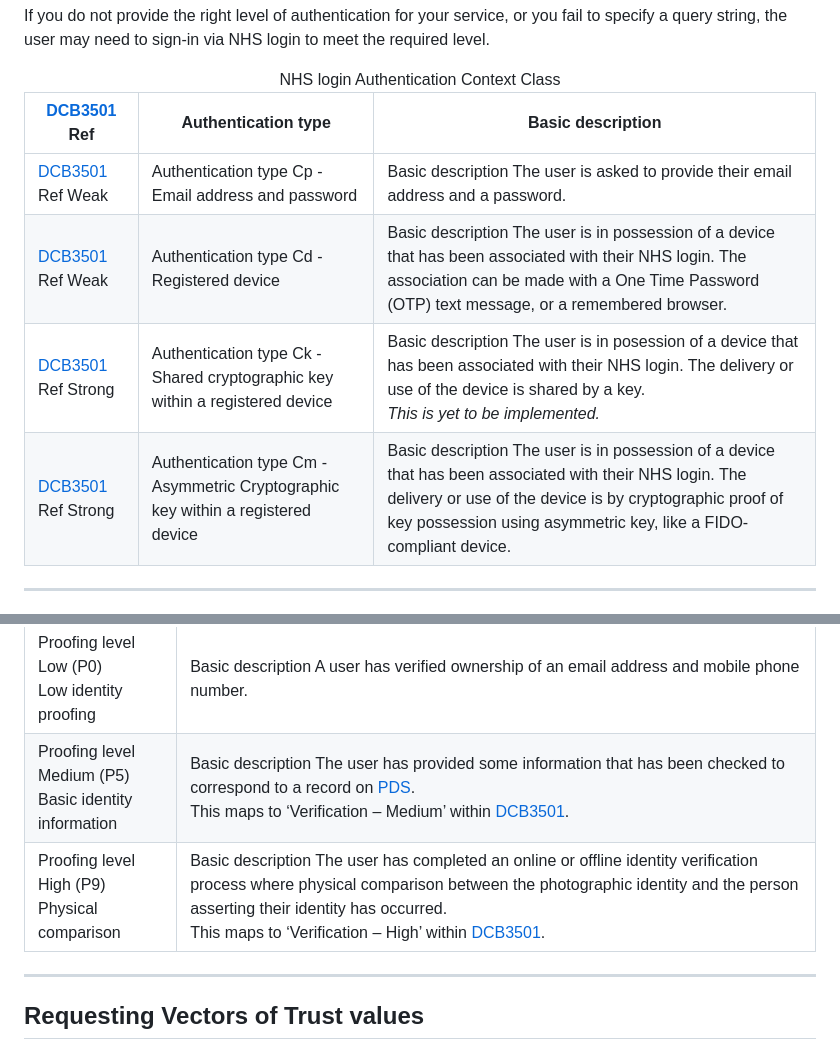
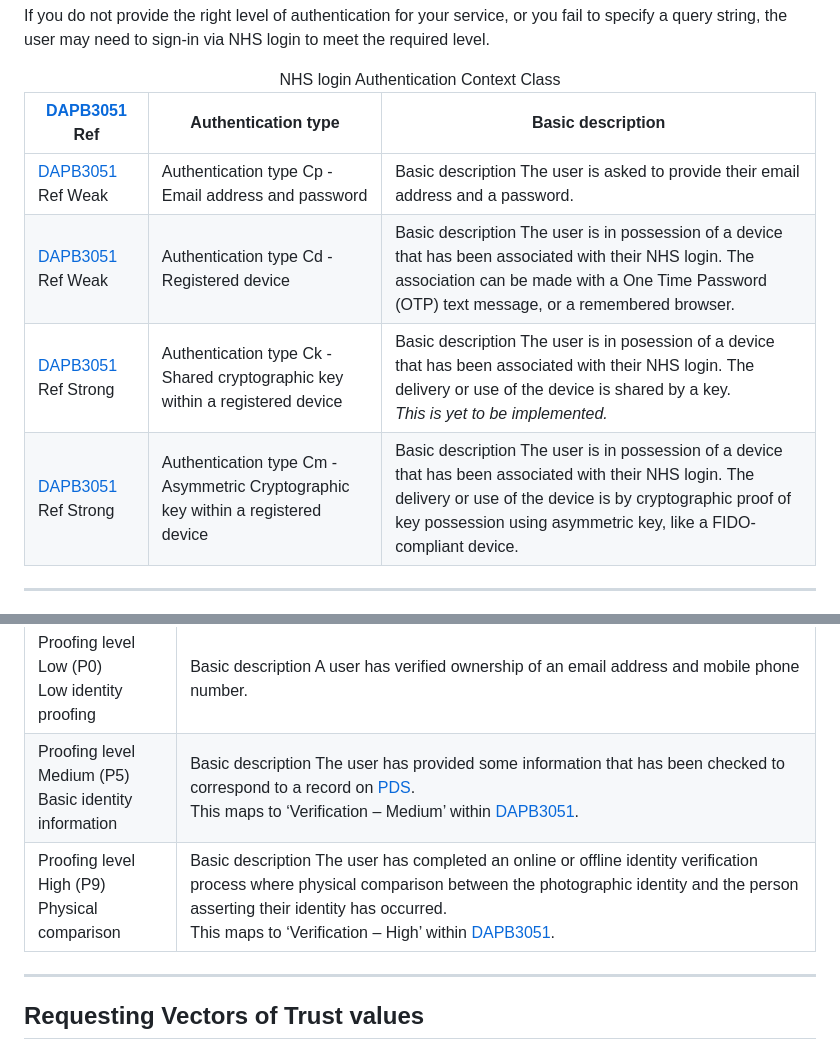
Before and after one commit to nhsconnect/nhslogin, a Markdown page: src/vectors-of-trust.md, 2 parts joined by grey strips. Rendered like a GitHub page.

Commit message:
Update vectors-of-trust.md
Need to change standard name from DCB3501 to DAPB3051

https://digital.nhs.uk/data-and-information/information-standards/governance/latest-activity/standards-and-collections/dcb3051-identity-verification-and-authentication-standard-for-digital-health-and-care-services

```diff
--- a/src/vectors-of-trust.md
+++ b/src/vectors-of-trust.md
@@ -31,7 +31,7 @@ NHS login supports the following types of authentication credentials. Note that
   <thead role="rowgroup" class="nhsuk-table__head">
     <tr role="row">
       <th role="columnheader" class="" scope="col">
-        <a href="https://digital.nhs.uk/data-and-information/information-standards/information-standards-and-data-collections-including-extractions/publications-and-notifications/standards-and-collections/dcb3051-identity-verification-and-authentication-standard-for-digital-health-and-care-services">DCB3501</a> Ref
+        <a href="https://digital.nhs.uk/data-and-information/information-standards/information-standards-and-data-collections-including-extractions/publications-and-notifications/standards-and-collections/dcb3051-identity-verification-and-authentication-standard-for-digital-health-and-care-services">DAPB3051</a> Ref
       </th>
       <th role="columnheader" class="" scope="col">
         Authentication type
@@ -44,7 +44,7 @@ NHS login supports the following types of authentication credentials. Note that
   <tbody class="nhsuk-table__body">
     <tr role="row" class="nhsuk-table__row">
       <td role="cell" class="nhsuk-table__cell">
-        <span class="nhsuk-table-responsive__heading"><a href="https://digital.nhs.uk/data-and-information/information-standards/information-standards-and-data-collections-including-extractions/publications-and-notifications/standards-and-collections/dcb3051-identity-verification-and-authentication-standard-for-digital-health-and-care-services">DCB3501</a> Ref </span>Weak
+        <span class="nhsuk-table-responsive__heading"><a href="https://digital.nhs.uk/data-and-information/information-standards/information-standards-and-data-collections-including-extractions/publications-and-notifications/standards-and-collections/dcb3051-identity-verification-and-authentication-standard-for-digital-health-and-care-services">DAPB3051</a> Ref </span>Weak
       </td>
       <td role="cell" class="nhsuk-table__cell">
         <span class="nhsuk-table-responsive__heading">Authentication type </span>Cp - Email address and password
@@ -55,7 +55,7 @@ NHS login supports the following types of authentication credentials. Note that
     </tr>
     <tr role="row" class="nhsuk-table__row">
       <td role="cell" class="nhsuk-table__cell">
-        <span class="nhsuk-table-responsive__heading"><a href="https://digital.nhs.uk/data-and-information/information-standards/information-standards-and-data-collections-including-extractions/publications-and-notifications/standards-and-collections/dcb3051-identity-verification-and-authentication-standard-for-digital-health-and-care-services">DCB3501</a> Ref </span>Weak
+        <span class="nhsuk-table-responsive__heading"><a href="https://digital.nhs.uk/data-and-information/information-standards/information-standards-and-data-collections-including-extractions/publications-and-notifications/standards-and-collections/dcb3051-identity-verification-and-authentication-standard-for-digital-health-and-care-services">DAPB3051</a> Ref </span>Weak
       </td>
       <td role="cell" class="nhsuk-table__cell">
         <span class="nhsuk-table-responsive__heading">Authentication type </span>Cd - Registered device
@@ -66,7 +66,7 @@ NHS login supports the following types of authentication credentials. Note that
     </tr>
     <tr role="row" class="nhsuk-table__row">
       <td role="cell" class="nhsuk-table__cell">
-        <span class="nhsuk-table-responsive__heading"><a href="https://digital.nhs.uk/data-and-information/information-standards/information-standards-and-data-collections-including-extractions/publications-and-notifications/standards-and-collections/dcb3051-identity-verification-and-authentication-standard-for-digital-health-and-care-services">DCB3501</a> Ref </span>Strong
+        <span class="nhsuk-table-responsive__heading"><a href="https://digital.nhs.uk/data-and-information/information-standards/information-standards-and-data-collections-including-extractions/publications-and-notifications/standards-and-collections/dcb3051-identity-verification-and-authentication-standard-for-digital-health-and-care-services">DAPB3051</a> Ref </span>Strong
       </td>
       <td role="cell" class="nhsuk-table__cell">
         <span class="nhsuk-table-responsive__heading">Authentication type </span>Ck - Shared cryptographic key within a registered device
@@ -78,7 +78,7 @@ NHS login supports the following types of authentication credentials. Note that
     </tr>
     <tr role="row" class="nhsuk-table__row">
       <td role="cell" class="nhsuk-table__cell">
-        <span class="nhsuk-table-responsive__heading"><a href="https://digital.nhs.uk/data-and-information/information-standards/information-standards-and-data-collections-including-extractions/publications-and-notifications/standards-and-collections/dcb3051-identity-verification-and-authentication-standard-for-digital-health-and-care-services">DCB3501</a> Ref </span>Strong
+        <span class="nhsuk-table-responsive__heading"><a href="https://digital.nhs.uk/data-and-information/information-standards/information-standards-and-data-collections-including-extractions/publications-and-notifications/standards-and-collections/dcb3051-identity-verification-and-authentication-standard-for-digital-health-and-care-services">DAPB3051</a> Ref </span>Strong
       </td>
       <td role="cell" class="nhsuk-table__cell">
         <span class="nhsuk-table-responsive__heading">Authentication type </span>Cm - Asymmetric Cryptographic key within a registered device
@@ -124,7 +124,7 @@ Authentication Standard for Digital Health and Care Services](https://digital.nh
         <span class="nhsuk-table-responsive__heading">Proofing level </span>Medium (P5) <br>Basic identity information
       </td>
       <td role="cell" class="nhsuk-table__cell">
-        <span class="nhsuk-table-responsive__heading">Basic description </span>The user has provided some information that has been checked to correspond to a record on <a href="https://digital.nhs.uk/services/demographics">PDS</a>.<br>This maps to ‘Verification – Medium’ within <a href="https://digital.nhs.uk/data-and-information/information-standards/information-standards-and-data-collections-including-extractions/publications-and-notifications/standards-and-collections/dcb3051-identity-verification-and-authentication-standard-for-digital-health-and-care-services">DCB3501</a>.
+        <span class="nhsuk-table-responsive__heading">Basic description </span>The user has provided some information that has been checked to correspond to a record on <a href="https://digital.nhs.uk/services/demographics">PDS</a>.<br>This maps to ‘Verification – Medium’ within <a href="https://digital.nhs.uk/data-and-information/information-standards/information-standards-and-data-collections-including-extractions/publications-and-notifications/standards-and-collections/dcb3051-identity-verification-and-authentication-standard-for-digital-health-and-care-services">DAPB3051</a>.
       </td>
     </tr>
     <tr role="row" class="nhsuk-table__row">
@@ -132,7 +132,7 @@ Authentication Standard for Digital Health and Care Services](https://digital.nh
         <span class="nhsuk-table-responsive__heading">Proofing level </span>High (P9) <br>Physical comparison
       </td>
       <td role="cell" class="nhsuk-table__cell">
-        <span class="nhsuk-table-responsive__heading">Basic description </span>The user has completed an online or offline identity verification process where physical comparison between the photographic identity and the person asserting their identity has occurred.<br> This maps to ‘Verification – High’ within <a href="https://digital.nhs.uk/data-and-information/information-standards/information-standards-and-data-collections-including-extractions/publications-and-notifications/standards-and-collections/dcb3051-identity-verification-and-authentication-standard-for-digital-health-and-care-services">DCB3501</a>.
+        <span class="nhsuk-table-responsive__heading">Basic description </span>The user has completed an online or offline identity verification process where physical comparison between the photographic identity and the person asserting their identity has occurred.<br> This maps to ‘Verification – High’ within <a href="https://digital.nhs.uk/data-and-information/information-standards/information-standards-and-data-collections-including-extractions/publications-and-notifications/standards-and-collections/dcb3051-identity-verification-and-authentication-standard-for-digital-health-and-care-services">DAPB3051</a>.
       </td>
     </tr>
   </tbody>
```
